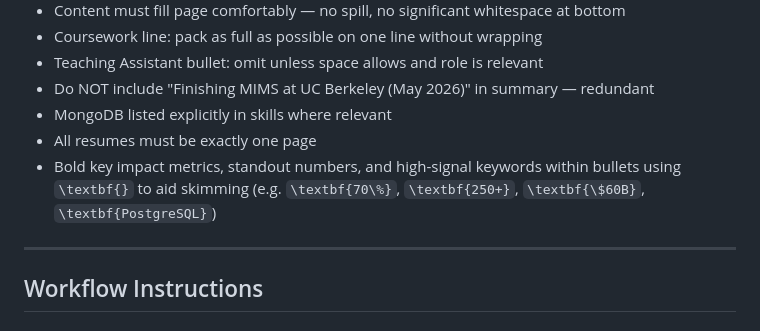
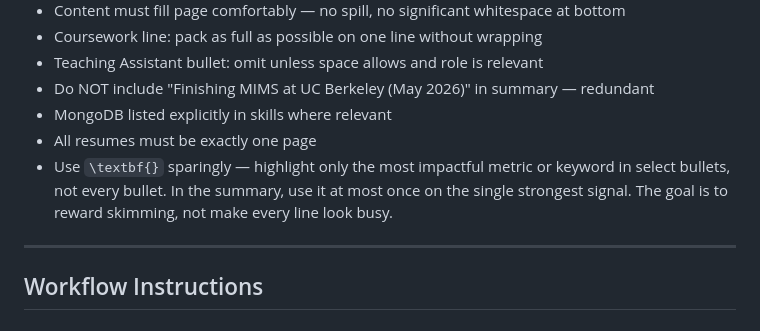
Before and after one commit to VijayKumarPrakash/resume-system, a Markdown page: CLAUDE.md, the part around the change. Drawn GitHub-style.

Commit message:
Refine bold usage rule: sparingly in bullets, at most once in the summary

```diff
--- a/CLAUDE.md
+++ b/CLAUDE.md
@@ -73,7 +73,7 @@ All facts, metrics, and accomplishments are in `candidate.md` — never fabricat
 - Do NOT include "Finishing MIMS at UC Berkeley (May 2026)" in summary — redundant
 - MongoDB listed explicitly in skills where relevant
 - All resumes must be exactly one page
-- Bold key impact metrics, standout numbers, and high-signal keywords within bullets using `\textbf{}` to aid skimming (e.g. `\textbf{70\%}`, `\textbf{250+}`, `\textbf{\$60B}`, `\textbf{PostgreSQL}`)
+- Use `\textbf{}` sparingly — highlight only the most impactful metric or keyword in select bullets, not every bullet. In the summary, use it at most once on the single strongest signal. The goal is to reward skimming, not make every line look busy.
 
 ---
 
```
